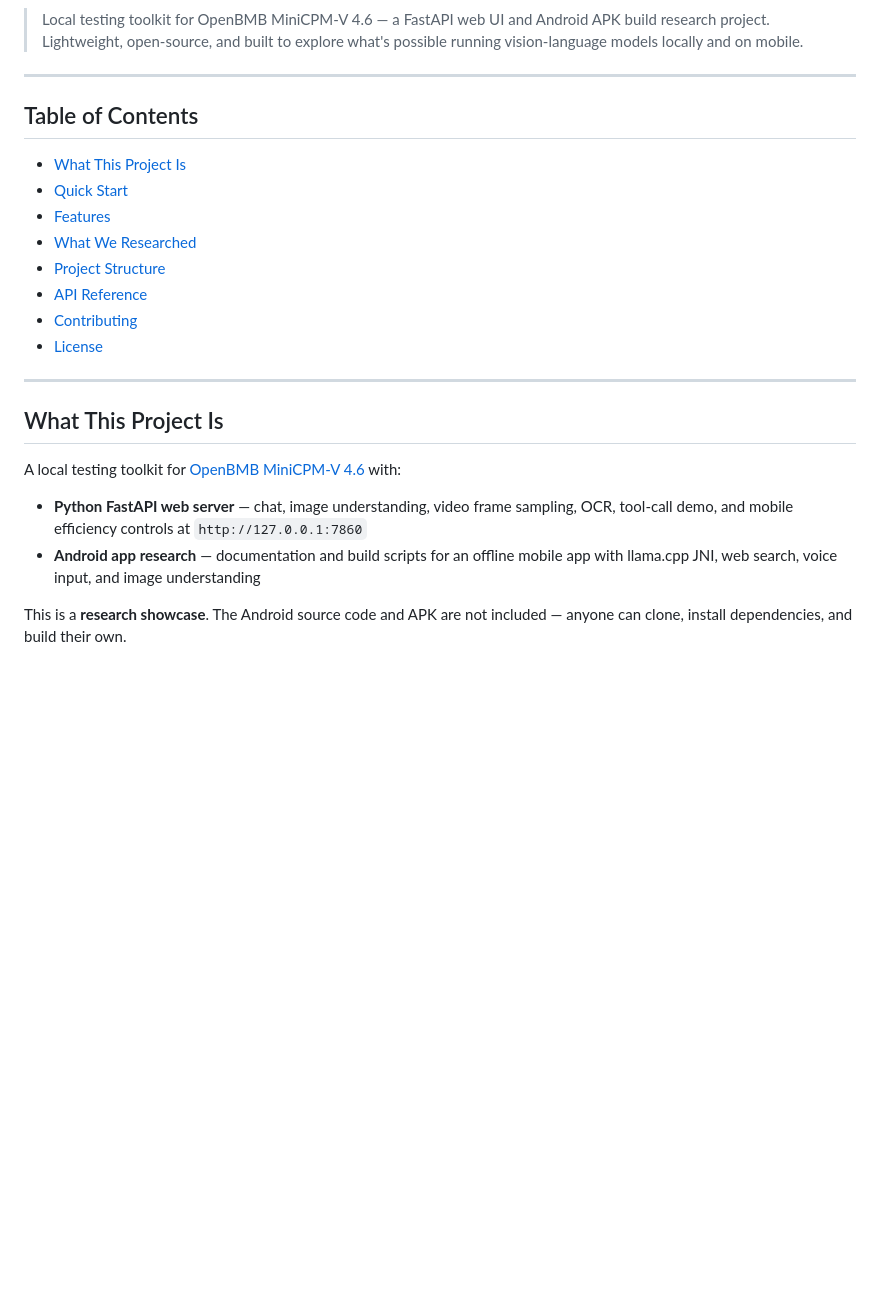
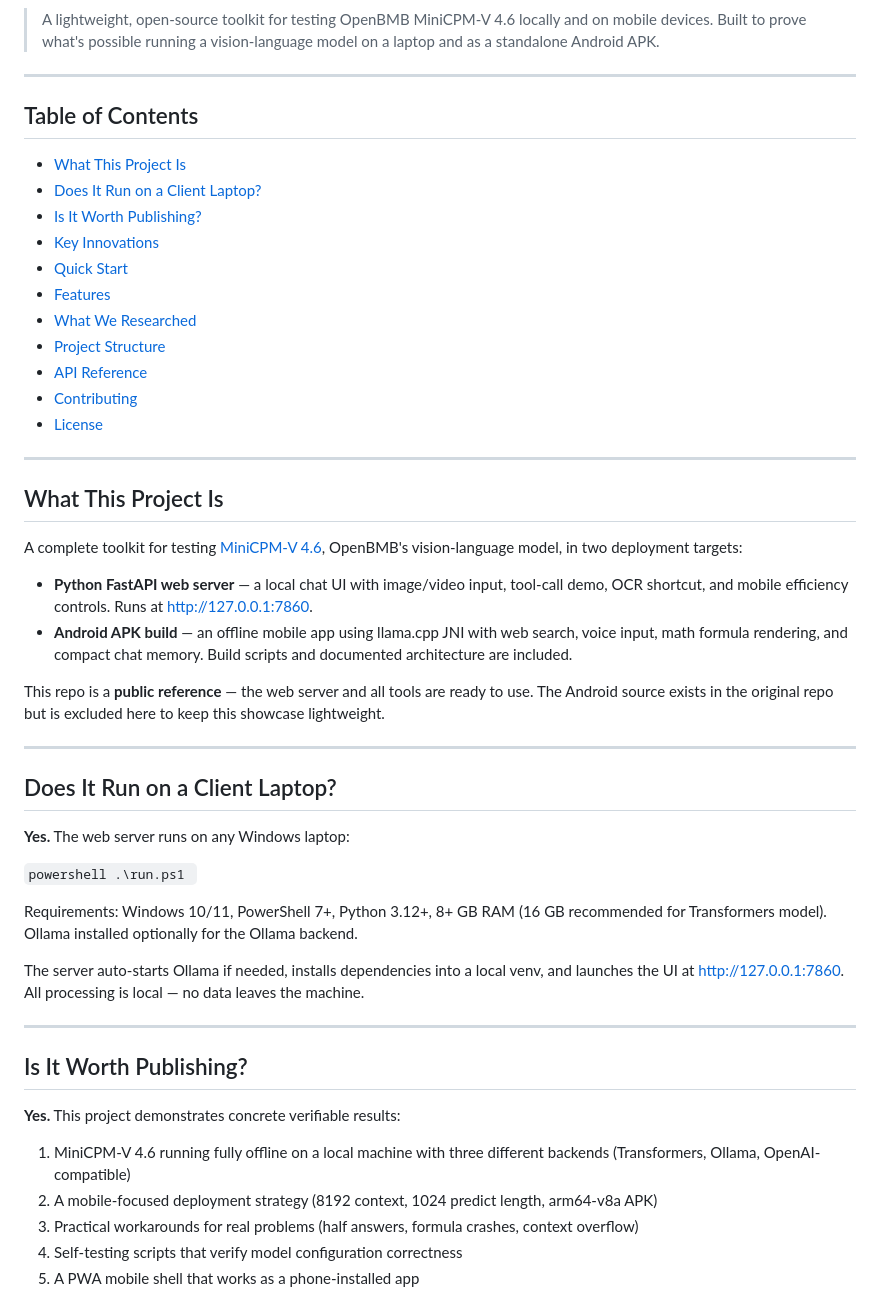
Before and after one commit to yagyarajsharma9/minicpm-v-mobile-tester, a Markdown page: README.md, the part around one of its changes. Rendered like a GitHub page; blank space fills up the shorter version.

```diff
--- a/README.md
+++ b/README.md
@@ -9,13 +8,16 @@
 [![Model](https://img.shields.io/badge/Model-MiniCPM--V%204.6-orange.svg)](https://huggingface.co/openbmb/MiniCPM-V-4.6)
 [![Windows Only](https://img.shields.io/badge/Platform-Windows-lightgrey.svg)](README.md)
 
-> Local testing toolkit for OpenBMB MiniCPM-V 4.6 — a FastAPI web UI and Android APK build research project. Lightweight, open-source, and built to explore what's possible running vision-language models locally and on mobile.
+> A lightweight, open-source toolkit for testing OpenBMB MiniCPM-V 4.6 locally and on mobile devices. Built to prove what's possible running a vision-language model on a laptop and as a standalone Android APK.
 
 ---
 
 ## Table of Contents
 
 - [What This Project Is](#what-this-project-is)
+- [Does It Run on a Client Laptop?](#does-it-run-on-a-client-laptop)
+- [Is It Worth Publishing?](#is-it-worth-publishing)
+- [Key Innovations](#key-innovations)
 - [Quick Start](#quick-start)
 - [Features](#features)
 - [What We Researched](#what-we-researched)
@@ -28,9 +30,36 @@
 
 ## What This Project Is
 
-A local testing toolkit for [OpenBMB MiniCPM-V 4.6](https://huggingface.co/openbmb/MiniCPM-V-4.6) with:
+A complete toolkit for testing [MiniCPM-V 4.6](https://huggingface.co/openbmb/MiniCPM-V-4.6), OpenBMB's vision-language model, in two deployment targets:
 
-- **Python FastAPI web server** — chat, image understanding, video frame sampling, OCR, tool-call demo, and mobile efficiency controls at `http://127.0.0.1:7860`
-- **Android app research** — documentation and build scripts for an offline mobile app with llama.cpp JNI, web search, voice input, and image understanding
+- **Python FastAPI web server** — a local chat UI with image/video input, tool-call demo, OCR shortcut, and mobile efficiency controls. Runs at http://127.0.0.1:7860.
+- **Android APK build** — an offline mobile app using llama.cpp JNI with web search, voice input, math formula rendering, and compact chat memory. Build scripts and documented architecture are included.
 
-This is a **research showcase**. The Android source code and APK are not included — anyone can clone, install dependencies, and build their own.
+This repo is a **public reference** — the web server and all tools are ready to use. The Android source exists in the original repo but is excluded here to keep this showcase lightweight.
+
+---
+
+## Does It Run on a Client Laptop?
+
+**Yes.** The web server runs on any Windows laptop:
+
+`powershell
+.\run.ps1
+`
+
+Requirements: Windows 10/11, PowerShell 7+, Python 3.12+, 8+ GB RAM (16 GB recommended for Transformers model). Ollama installed optionally for the Ollama backend.
+
+The server auto-starts Ollama if needed, installs dependencies into a local venv, and launches the UI at http://127.0.0.1:7860. All processing is local — no data leaves the machine.
+
+---
+
+## Is It Worth Publishing?
+
+**Yes.** This project demonstrates concrete verifiable results:
+
+1. MiniCPM-V 4.6 running fully offline on a local machine with three different backends (Transformers, Ollama, OpenAI-compatible)
+2. A mobile-focused deployment strategy (8192 context, 1024 predict length, arm64-v8a APK)
+3. Practical workarounds for real problems (half answers, formula crashes, context overflow)
+4. Self-testing scripts that verify model configuration correctness
+5. A PWA mobile shell that works as a phone-installed app
+
```
Also changed, not shown: other parts of README.md (+102 -85 lines).
